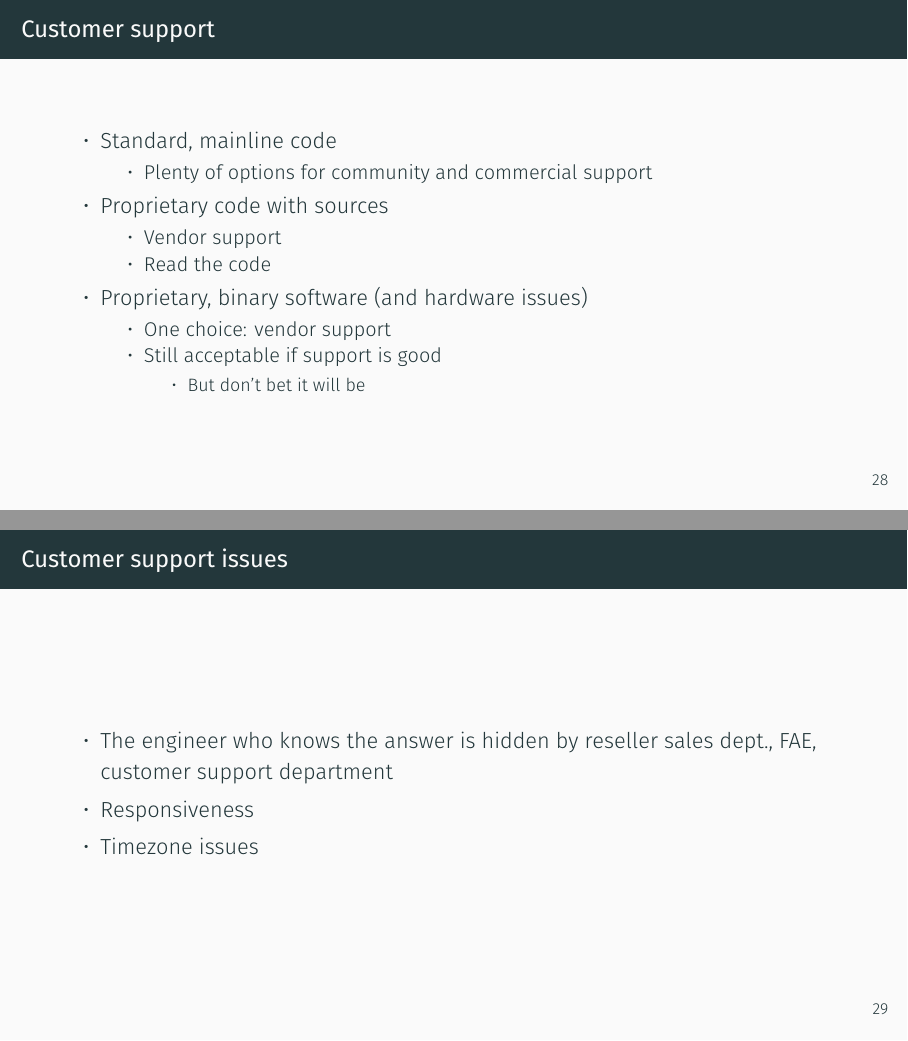
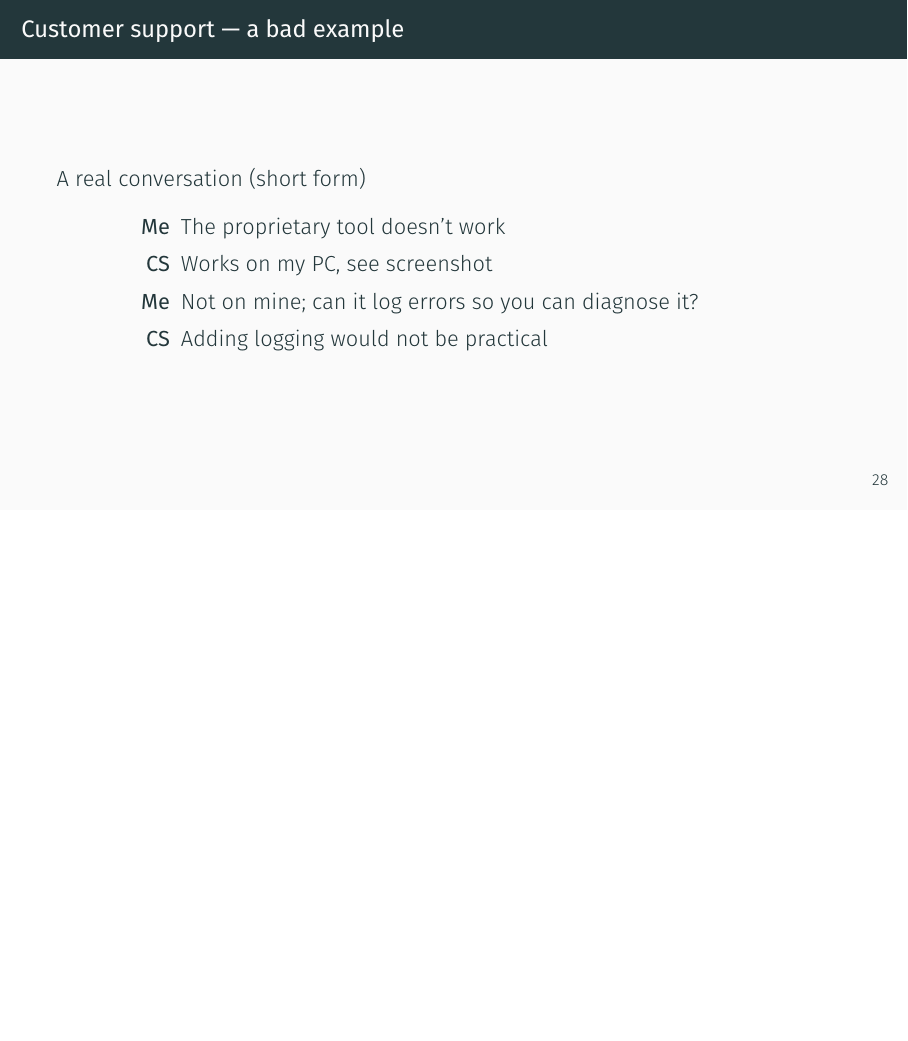
Before and after one commit to lucaceresoli/docs, LaTeX slides (terrible-bsp/terrible-bsp.tex): pages 37 and 38 of 56 before the commit and page 37 of 54 after it, the two joined at a grey line, the shorter picture padded with empty space. Compiled offline with XeLaTeX.

Commit message:
terrible-bsp: customer support: remove generic slides
They carry only generic considerations, not speecific to my experience.

```diff
--- a/terrible-bsp/terrible-bsp.tex
+++ b/terrible-bsp/terrible-bsp.tex
@@ -481,37 +481,6 @@ void __init reserve_node_zero(pg_data_t *pgdat)
 
 \section{Customer support}
 
-\begin{frame}{Customer support}
-  \begin{itemize}
-  \item Standard, mainline code
-    \begin{itemize}
-    \item Plenty of options for community and commercial support
-    \end{itemize}
-  \item Proprietary code with sources
-    \begin{itemize}
-    \item Vendor support
-    \item Read the code
-    \end{itemize}
-  \item Proprietary, binary software (and hardware issues)
-    \begin{itemize}
-    \item One choice: vendor support
-    \item Still acceptable if support is good
-      \begin{itemize}
-        \item But don't bet it will be
-      \end{itemize}
-    \end{itemize}
-  \end{itemize}
-\end{frame}
-
-\begin{frame}{Customer support issues}
-  \begin{itemize}
-  \item The engineer who knows the answer is hidden by reseller
-    sales dept., FAE, customer support department
-  \item Responsiveness
-  \item Timezone issues
-  \end{itemize}
-\end{frame}
-
 \begin{frame}{Customer support --- a bad example}
   A real conversation (short form)
   \begin{description}
```
